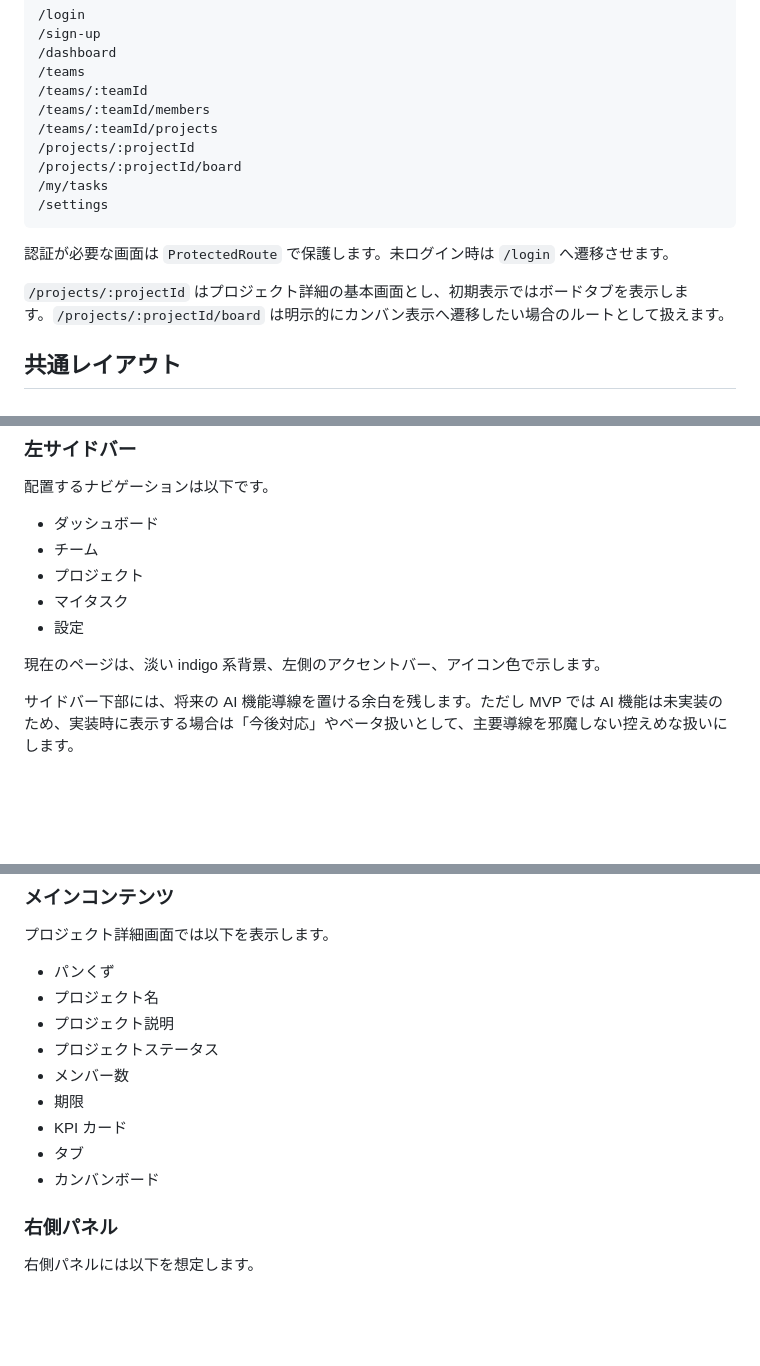
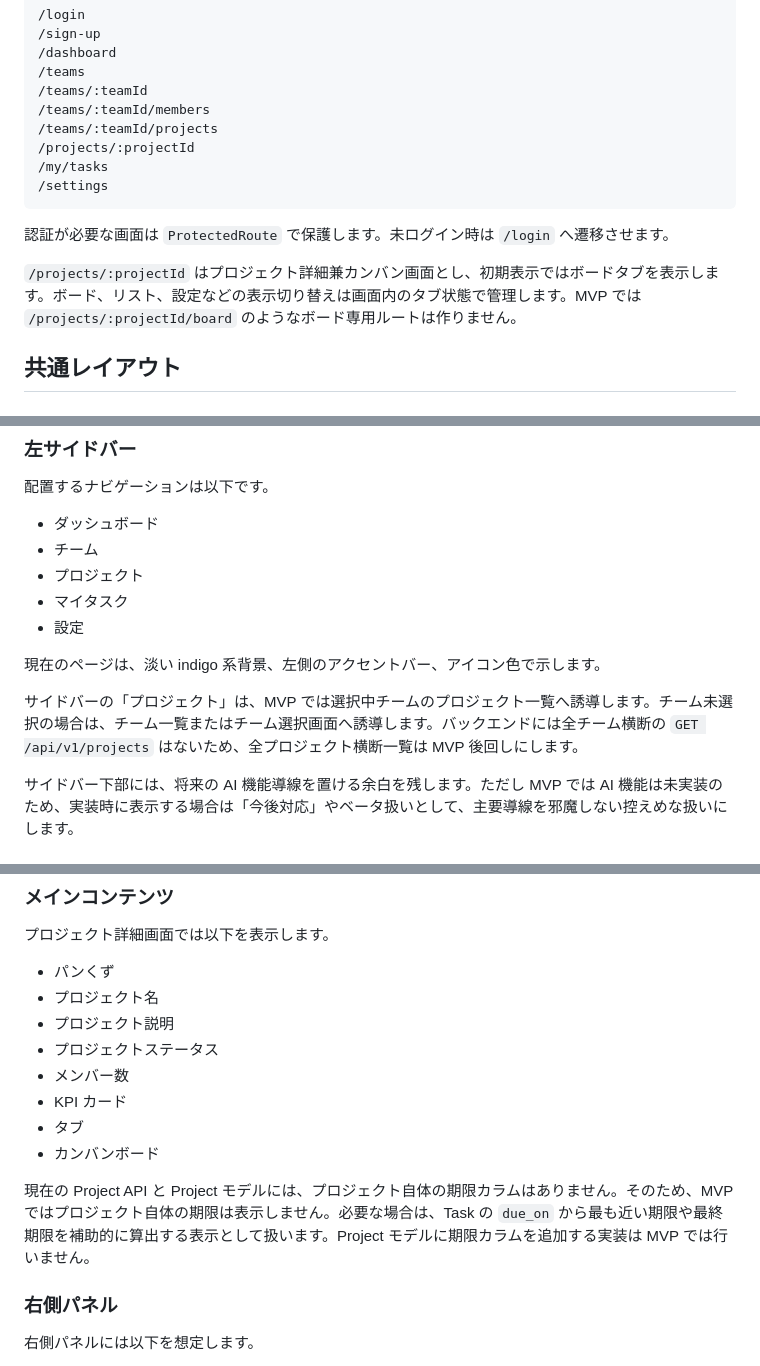
Before and after one commit to konohq/taskflow, a Markdown page: docs/frontend_design.md, 3 parts joined by grey strips. Drawn GitHub-style; blank space fills up the shorter version.

````diff
--- a/docs/frontend_design.md
+++ b/docs/frontend_design.md
@@ -100,14 +100,13 @@ React Router では、以下のようなルーティングを想定します。
 /teams/:teamId/members
 /teams/:teamId/projects
 /projects/:projectId
-/projects/:projectId/board
 /my/tasks
 /settings
 ```
 
 認証が必要な画面は `ProtectedRoute` で保護します。未ログイン時は `/login` へ遷移させます。
 
-`/projects/:projectId` はプロジェクト詳細の基本画面とし、初期表示ではボードタブを表示します。`/projects/:projectId/board` は明示的にカンバン表示へ遷移したい場合のルートとして扱えます。
+`/projects/:projectId` はプロジェクト詳細兼カンバン画面とし、初期表示ではボードタブを表示します。ボード、リスト、設定などの表示切り替えは画面内のタブ状態で管理します。MVP では `/projects/:projectId/board` のようなボード専用ルートは作りません。
 
 ## 共通レイアウト
 
@@ -132,6 +131,8 @@ React Router では、以下のようなルーティングを想定します。
 
 現在のページは、淡い indigo 系背景、左側のアクセントバー、アイコン色で示します。
 
+サイドバーの「プロジェクト」は、MVP では選択中チームのプロジェクト一覧へ誘導します。チーム未選択の場合は、チーム一覧またはチーム選択画面へ誘導します。バックエンドには全チーム横断の `GET /api/v1/projects` はないため、全プロジェクト横断一覧は MVP 後回しにします。
+
 サイドバー下部には、将来の AI 機能導線を置ける余白を残します。ただし MVP では AI 機能は未実装のため、実装時に表示する場合は「今後対応」やベータ扱いとして、主要導線を邪魔しない控えめな扱いにします。
 
 ### 上部ヘッダー
@@ -155,10 +156,11 @@ React Router では、以下のようなルーティングを想定します。
 - プロジェクト説明
 - プロジェクトステータス
 - メンバー数
-- 期限
 - KPI カード
 - タブ
 - カンバンボード
+
+現在の Project API と Project モデルには、プロジェクト自体の期限カラムはありません。そのため、MVP ではプロジェクト自体の期限は表示しません。必要な場合は、Task の `due_on` から最も近い期限や最終期限を補助的に算出する表示として扱います。Project モデルに期限カラムを追加する実装は MVP では行いません。
 
 ### 右側パネル
 
````
Also changed, not shown: README.md (+3 -1 lines).
